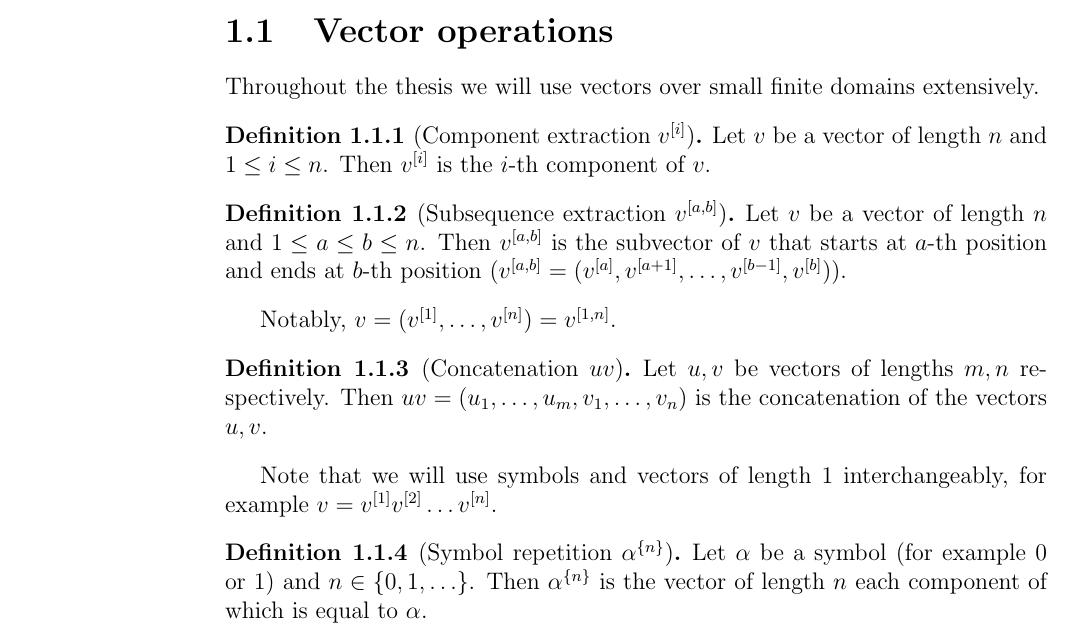
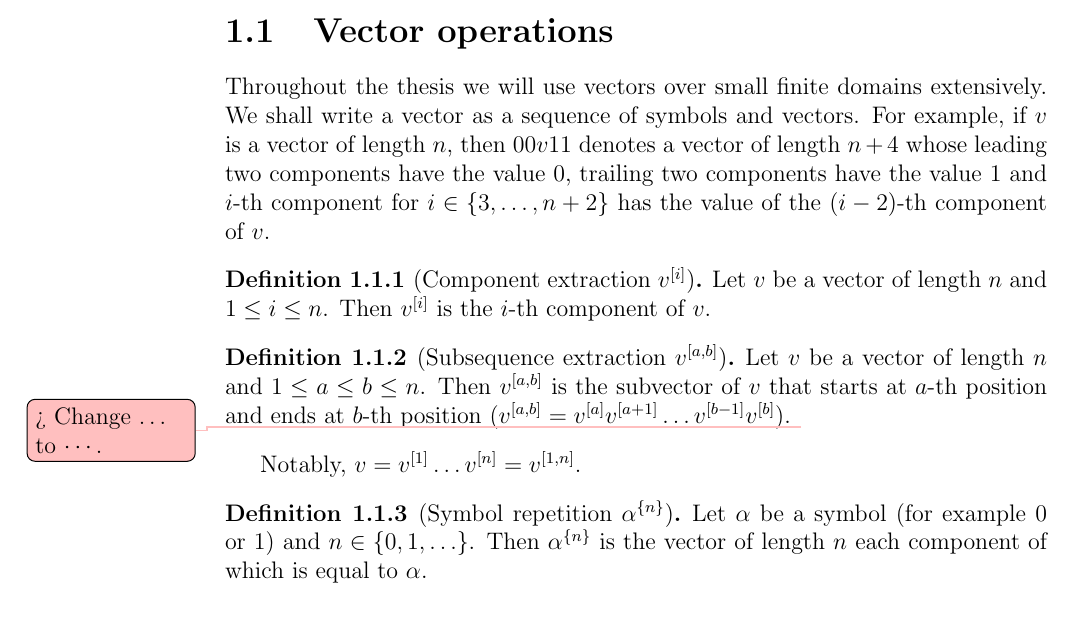
Before and after one commit to filipbartek/ibf, a LaTeX thesis (thesis.tex, which reads thesis/definitions.tex): part of page 7 of 32, cut so that both start at the same text. Compiled offline with pdfLaTeX.

Commit message:
definitions: Vector operations: Clarify

```diff
--- a/thesis/definitions.tex
+++ b/thesis/definitions.tex
@@ -9,6 +9,14 @@ and \citet{Husek2014, Husek2015}.
 
 Throughout the thesis we will use vectors
 over small finite domains extensively.
+We shall write a vector as a sequence of symbols
+and vectors.
+For example, if $v$ is a vector of length $n$,
+then $00v11$ denotes a vector of length $n+4$
+whose leading two components have the value $0$,
+trailing two components have the value $1$
+and $i$-th component for $i \in \curly{3, \ldots, n+2}$
+has the value of the $(i-2)$-th component of $v$.
 
 \begin{definition}[Component extraction $\bit{v}{i}$]
 Let $v$ be a vector of length $n$ and $1 \leq i \leq n$.
@@ -24,22 +32,13 @@ Then $\bits{v}{a}{b}$ is the subvector of $v$
 that starts at $a$-th position
 and ends at $b$-th position
 ($\bits{v}{a}{b}
-= (\bit{v}{a}, \bit{v}{a+1},
-\ldots, \bit{v}{b-1}, \bit{v}{b})$).
+= \bit{v}{a} \bit{v}{a+1}
+\ldots \bit{v}{b-1} \bit{v}{b}$).
+\todomaybe{Change $\ldots$ to $\cdots$.}
 \end{definition}
 
 Notably,
-$v = \round{\bit{v}{1}, \ldots, \bit{v}{n}} = \bits{v}{1}{n}$.
-
-\begin{definition}[Concatenation $uv$]
-Let $u, v$ be vectors of lengths $m, n$ respectively.
-Then $uv = (u_1, \ldots, u_m, v_1, \ldots, v_n)$
-is the concatenation of the vectors $u, v$.
-\end{definition}
-
-Note that we will use symbols
-and vectors of length $1$ interchangeably,
-for example $v = \bit{v}{1} \bit{v}{2} \ldots \bit{v}{n}$.
+$v = \bit{v}{1} \ldots \bit{v}{n} = \bits{v}{1}{n}$.
 
 \begin{definition}[Symbol repetition $\rep{\alpha}{n}$]
 Let $\alpha$ be a symbol (for example $0$ or $1$)
```
